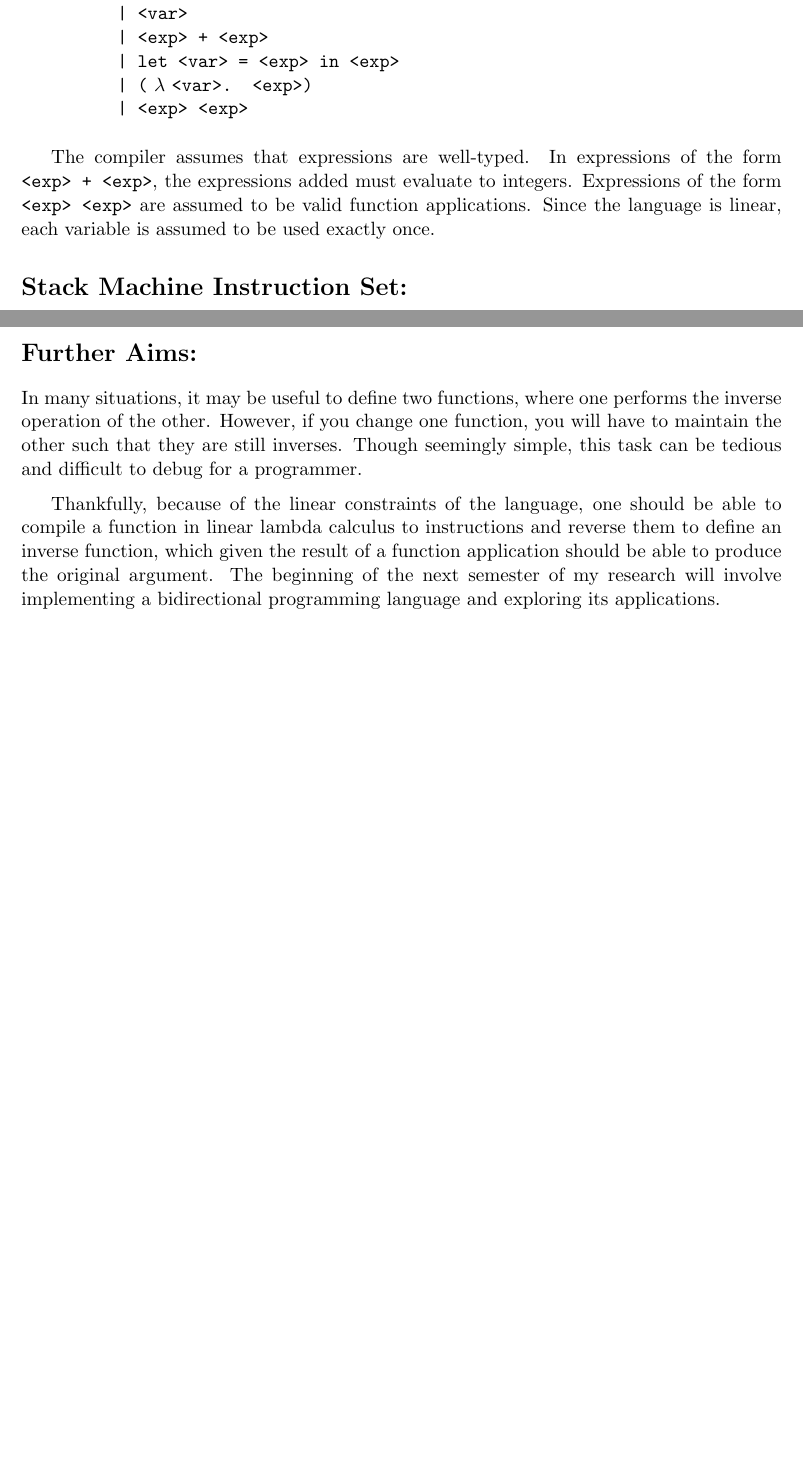
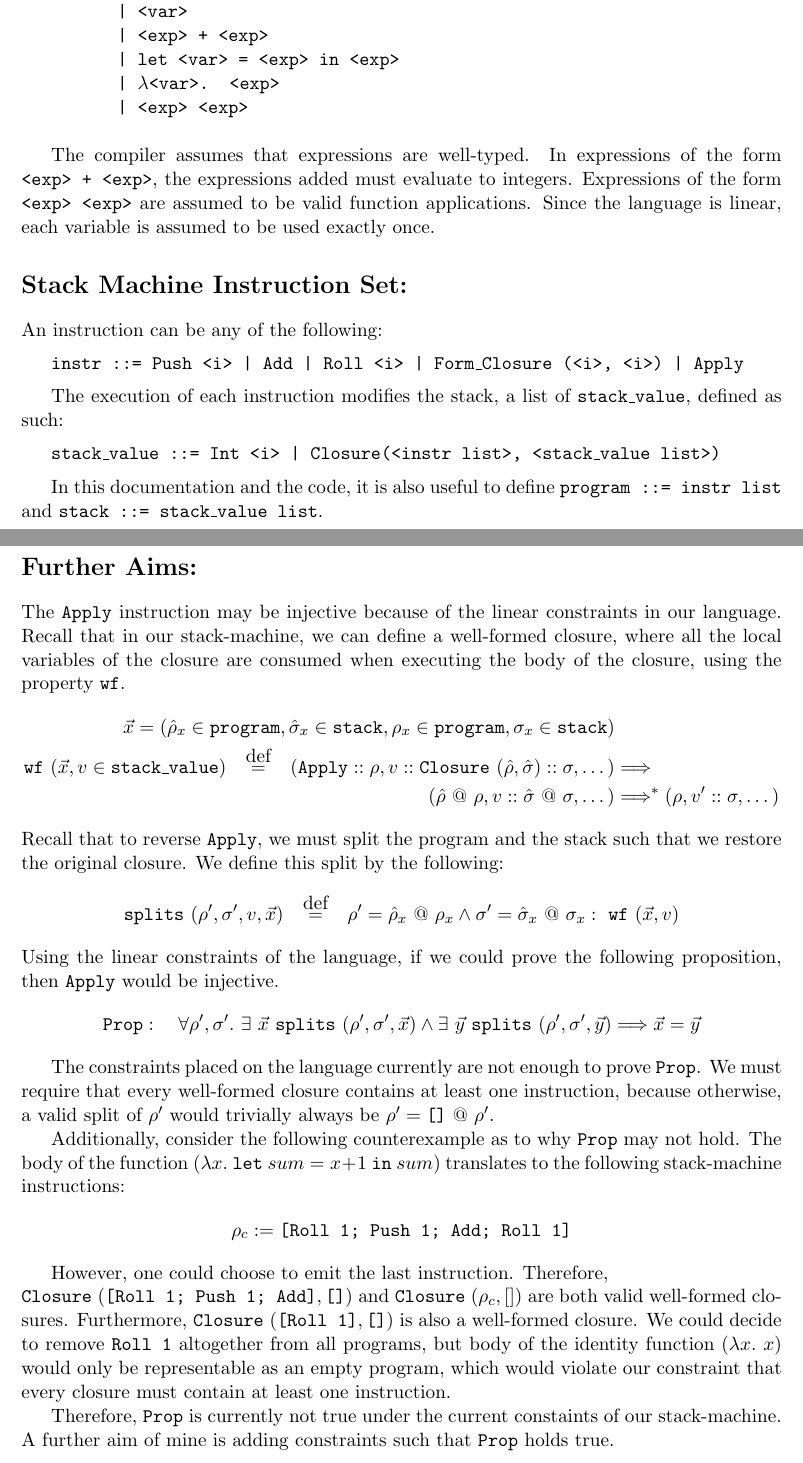
Before and after one commit to jnfoster/reverse, a LaTeX document (documentation.tex): two parts of pages 1 and 4 of 4 before the commit and two parts of pages 1 and 6 of 6 after it, joined at a grey line, cut so that both start at the same text, the shorter picture padded with empty space. Compiled offline with pdfLaTeX.

Commit message:
documentation updated

```diff
--- a/documentation.tex
+++ b/documentation.tex
@@ -4,10 +4,10 @@
 % http://en.wikibooks.org/wiki/LaTeX/Mathematics
 
 % Use wide margins, but not quite so wide as fullpage.sty
-\marginparwidth 0.5in
-\oddsidemargin 0.25in
-\evensidemargin 0.25in
-\marginparsep 0.25in
+\marginparwidth0.5in
+\oddsidemargin0.25in
+\evensidemargin0.25in
+\marginparsep0.25in
 \topmargin 0.25in
 \textwidth 6in \textheight 8 in
 % That's about enough definitions
@@ -18,9 +18,13 @@
 \usepackage{graphicx}
 \usepackage{enumitem}
 \usepackage{amssymb}
+\usepackage{mathtools}
 \usepackage{array}
 \newcolumntype{P}[1]{>{\centering\arraybackslash}p{#1}}
 \usepackage{multirow,bigdelim}
+
+\newcommand\myeq{\stackrel{\mathclap{\normalfont\mbox{def}}}{=}}
+
 
 \begin{document}
 \title{Linear Lambda Calculus Compiler Documentation}
@@ -44,7 +48,7 @@ $\texttt{exp ::= <i>}$
 
 \hspace{12 mm} $\texttt{| let <var> = <exp> in <exp>}$
 
-\hspace{12 mm} $\texttt {| (}$ $\lambda$ $\texttt{<var>. <exp>)}$
+\hspace{12 mm} $\texttt {| } \lambda \texttt{<var>. <exp>}$
 
 \hspace{12 mm} $\texttt{| <exp> <exp>}$
 
@@ -53,6 +57,25 @@ $\texttt{exp ::= <i>}$
 The compiler assumes that expressions are well-typed. In expressions of the form $\texttt {<exp> + <exp>}$, the expressions added must evaluate to integers. Expressions of the form $\texttt{<exp> <exp>}$ are assumed to be valid function applications. Since the language is linear, each variable is assumed to be used exactly once.
 
 \section*{Stack Machine Instruction Set:}
+
+An instruction can be any of the following:
+
+\medskip
+
+$\texttt{instr ::= Push <i> | Add | Roll <i> | Form\_Closure (<i>, <i>) | Apply}$
+
+\medskip
+
+The execution of each instruction modifies the stack, a list of $\texttt{stack\_value}$, defined as such:
+
+\medskip
+
+$\texttt{stack\_value ::= Int <i> | Closure(<instr list>, <stack\_value list>)}$
+
+\medskip
+
+In this documentation and the code, it is also useful to define $\texttt{program ::= instr list}$ and $\texttt{stack ::= stack\_value list}$.
+
 
 \begin{center}
   \begin{tabular}{|P{2.5cm}|P{2.5cm}|P{2.5cm}|}
@@ -172,4 +195,3 @@ Finally, a $\texttt{Form\_Closure (<instruction list>,  <i>)}$ instruction with
 
 \hspace{10mm}$\texttt{| <exp> <exp>}$ recursively calls $\texttt{to\_stack}$ for both expressions and adds $\texttt{Apply}$ to the list of instructions. Then the compiler pops two values in the stack representation and pushes $\texttt{<const>}$, which represents the result of function application.
 
-\medskip
@@ -176,10 +226,29 @@ Finally, a $\texttt{Form\_Closure (<instruction list>,  <i>)}$ instruction with
 
 \section*{Further Aims:}
 
-In many situations, it may be useful to define two functions, where one performs the inverse operation of the other. However, if you change one function, you will have to maintain the other such that they are still inverses. Though seemingly simple, this task can be tedious and difficult to debug for a programmer.
+The $\texttt{Apply}$ instruction may be injective because of the linear constraints in our language. Recall that in our stack-machine, we can define a well-formed closure, where all the local variables of the closure are consumed when executing the body of the closure, using the property $\texttt{wf}$.
+\begin{align*}
+    \vec{x} = (\hat{\rho}_x \in \texttt{program}, \hat{\sigma}_x \in \texttt{stack}, \rho_x \in \texttt{program}, \sigma_x \in \texttt{stack})\\
+    \texttt{wf}\ (\vec{x}, v \in \texttt{stack\_value}) \quad \myeq \quad (\texttt{Apply}::\rho, v::\texttt{Closure}\ (\hat{\rho}, \hat{\sigma})::\sigma, \dots) &\Longrightarrow\\
+    (\hat{\rho}\ @\ \rho, v::\hat{\sigma}\ @\ \sigma, \dots) &\Longrightarrow^* (\rho, v'::\sigma, \dots)
+\end{align*}
+Recall that to reverse $\texttt{Apply}$, we must split the program and the stack such that we restore the original closure. We define this split by the following:
+\begin{align*}
+    \texttt{splits}\ (\rho', \sigma', v, \vec{x}) \quad \myeq \quad \rho' = \hat{\rho}_x\ @\ \rho_x \wedge \sigma' = \hat{\sigma}_x\ @\ \sigma_x: \ \texttt{wf}\ (\vec{x}, v)
+\end{align*}
+Using the linear constraints of the language, if we could prove the following proposition, then $\texttt{Apply}$ would be injective.
+\begin{align*}
+    \texttt{Prop}: \quad \forall \rho', \sigma'.\ \exists\ \vec{x}\ \texttt{splits}\ (\rho', \sigma', \vec{x}) \wedge \exists\ \vec{y}\ \texttt{splits}\ (\rho', \sigma', \vec{y}) \Longrightarrow \vec{x} = \vec{y}
+\end{align*}
 
-\medskip
+The constraints placed on the language currently are not enough to prove $\texttt{Prop}$. We must require that every well-formed closure contains at least one instruction, because otherwise, a valid split of $\rho'$ would trivially always be $\rho' = \texttt{[]}\ @\ \rho'$.
 
-Thankfully, because of the linear constraints of the language, one should be able to compile a function in linear lambda calculus to instructions and reverse them to define an inverse function, which given the result of a function application should be able to produce the original argument. The beginning of the next semester of my research will involve implementing a bidirectional programming language and exploring its applications.
+Additionally, consider the following counterexample as to why $\texttt{Prop}$ may not hold. The body of the function $(\lambda x.\ \texttt{let}\ sum = x + 1\ \texttt{in}\ sum)$ translates to the following stack-machine instructions:
+\begin{align*}
+    \rho_c := \texttt{[Roll 1; Push 1; Add; Roll 1]}
+\end{align*}
 
+However, one could choose to emit the last instruction. Therefore, \\ $\texttt{Closure}\ (\texttt{[Roll 1; Push 1; Add]}, \texttt{[]})$ and $\texttt{Closure}\ (\rho_c, [])$ are both valid well-formed closures. Furthermore, $\texttt{Closure}\ (\texttt{[Roll 1]}, \texttt{[]})$ is also a well-formed closure. We could decide to remove $\texttt{Roll 1}$ altogether from all programs, but body of the identity function $(\lambda x.\ x)$ would only be representable as an empty program, which would violate our constraint that every closure must contain at least one instruction.
+
+Therefore, $\texttt{Prop}$ is currently not true under the current constaints of our stack-machine. A further aim of mine is adding constraints such that $\texttt{Prop}$ holds true.
 \end{document}
```
Also changed, not shown: documentation.pdf, documentation.tex (40 more changed lines), 1 other file.
